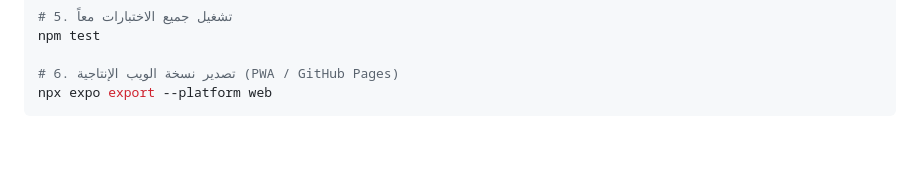
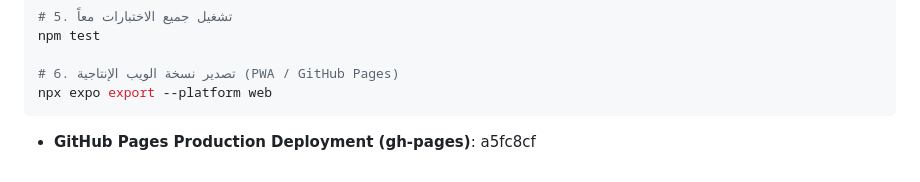
Before and after one commit to aybholiday99-glitch/mali-app, a Markdown page: MALI_RELEASE_READINESS.md, the part around the change. Rendered like a GitHub page; blank space fills up the shorter version.

Commit message:
docs(release): record verified gh-pages production deployment commit a5fc8cf

````diff
--- a/MALI_RELEASE_READINESS.md
+++ b/MALI_RELEASE_READINESS.md
@@ -59,3 +59,5 @@ npm test
 # 6. تصدير نسخة الويب الإنتاجية (PWA / GitHub Pages)
 npx expo export --platform web
 ```
+
+- **GitHub Pages Production Deployment (gh-pages)**: a5fc8cf
````
